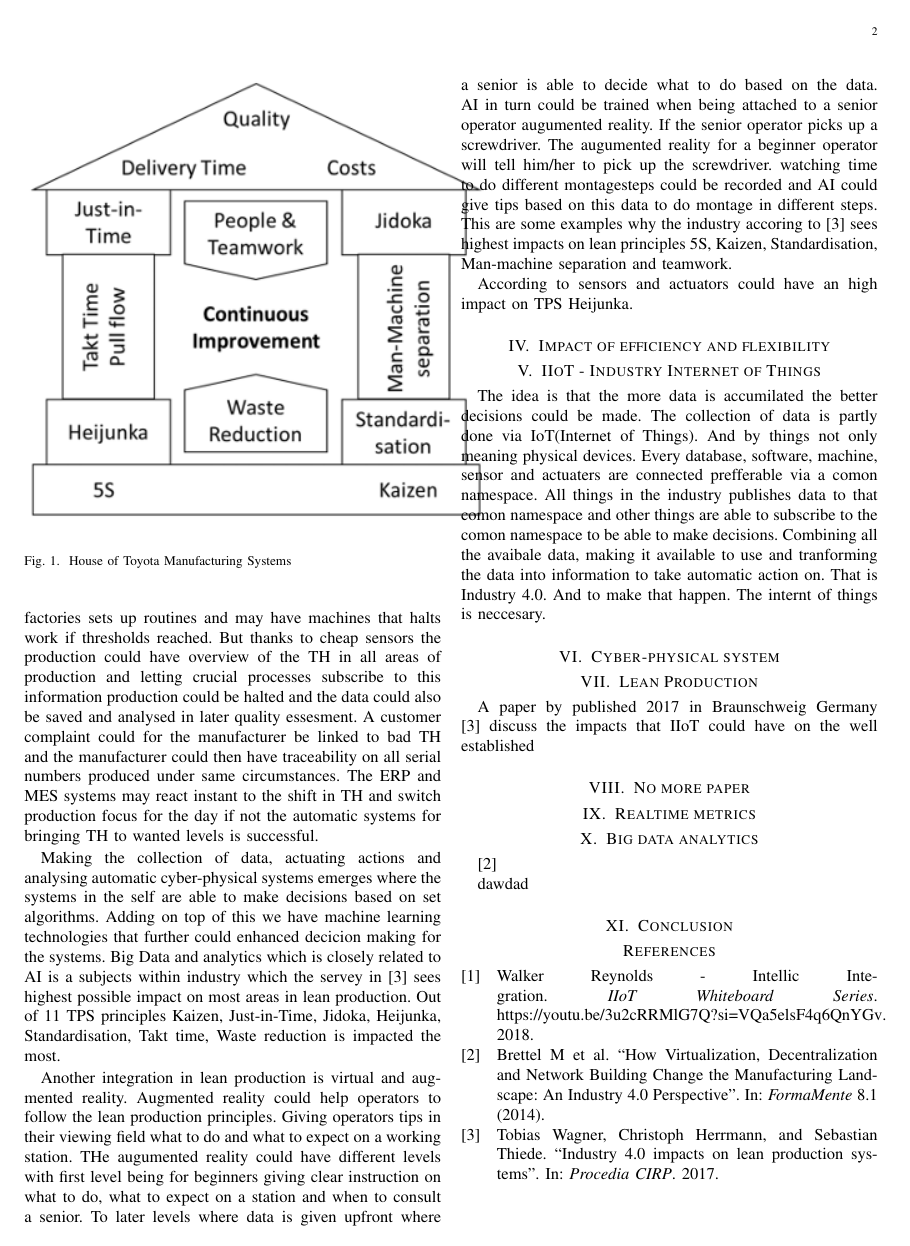
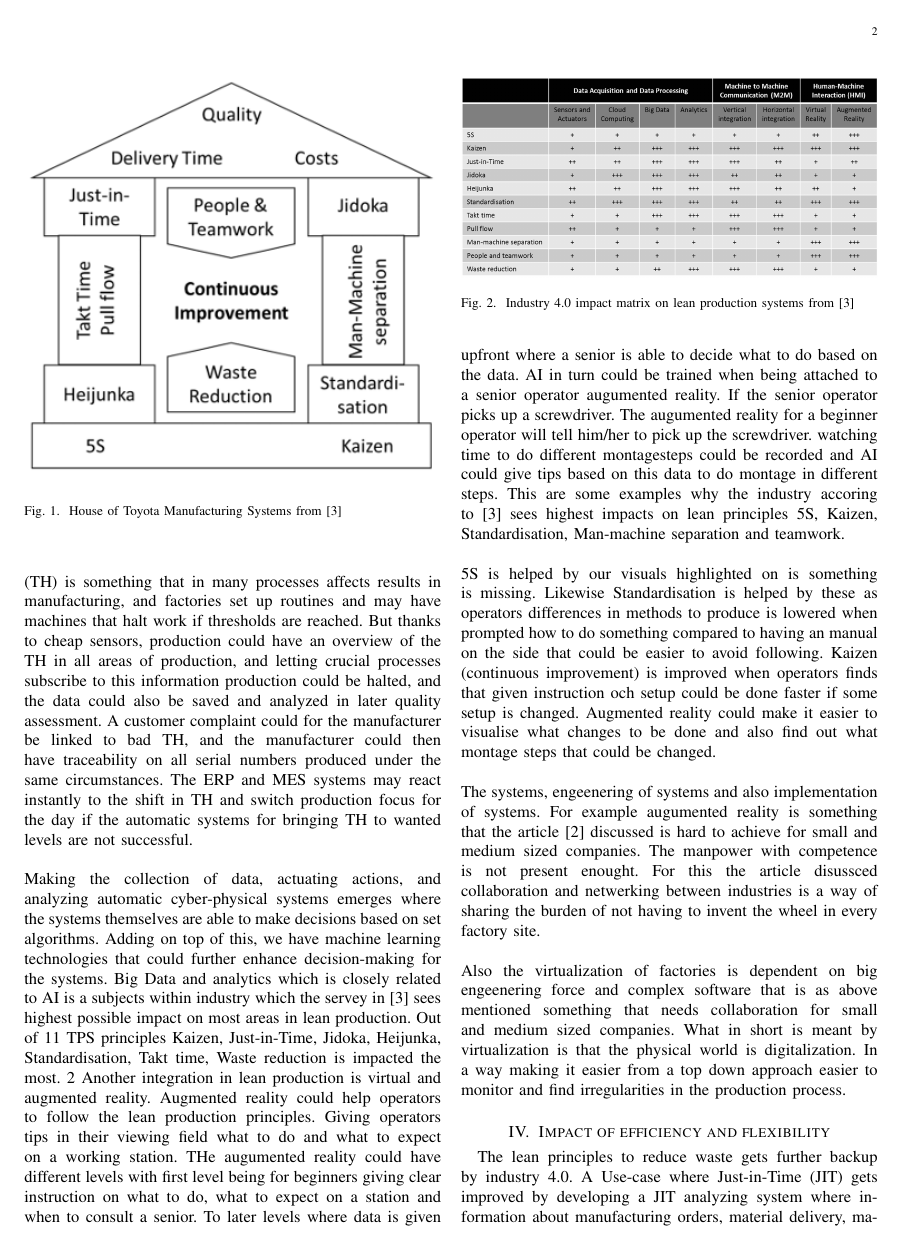
Before and after one commit to antonoden/Areas-of-application, a LaTeX paper (article.tex): page 2 of 2 before the commit and page 2 of 3 after it. Compiled offline with pdfLaTeX.

Commit message:
Deadline commit

```diff
--- a/article.tex
+++ b/article.tex
@@ -5,7 +5,7 @@
 \usepackage{graphicx}
 
 \addbibresource{refs.bib}
-\title{IIoT - Industry Internet of Things with Industry 4.0}
+\title{IIoT, Industry 4.0 and Lean production}
 \author{
 \IEEEauthorblockN{Anton Odén}\\
 \IEEEauthorblockA{Dept. of Maths and Computer Science\\Karlstad University\\
@@ -31,8 +36,8 @@ anton.oden@outlook.com
     \newline\newline
     Lean production is often given origin rights to Toyota production system. 5S, Kaizen, Just-in-Time, Continuous improvement, Standardisation etc. Where aim is to deliver produce while avoiding waste at the value chain.
     \begin{figure}
-        \includegraphics{HouseofToyota.png}
-        \caption{House of Toyota Manufacturing Systems}
+        \includegraphics[width=\columnwidth]{HouseofToyota.png}
+        \caption{House of Toyota Manufacturing Systems from \cite{Impact_Lean_Prod}}
         \label{fig1:House of Toyota Manufacturing System}
     \end{figure}
     \ref{fig1:House of Toyota Manufacturing System}
@@ -40,35 +45,36 @@ anton.oden@outlook.com
     \newline\newline
 
     \section{Integration of Technologies}
-    The concept of internet of things is that all is connected. Connecting expensive machines with expensive servers is not what is meant. But the things that are referenced to are small microprocessors combined with sensors and actuators that could in theory be made to collect and control from anything. Making anything a part of the Internet (or intranet more prefferable). Temperature and humidity (TH) is something that in many processes affects results in manufacturing and factories sets up routines and may have machines that halts work if thresholds reached. But thanks to cheap sensors the production could have overview of the TH in all areas of production and letting crucial processes subscribe to this information production could be halted and the data could also be saved and analysed in later quality essesment. A customer complaint could for the manufacturer be linked to bad TH and the manufacturer could then have traceability on all serial numbers produced under same circumstances. The ERP and MES systems may react instant to the shift in TH and switch production focus for the day if not the automatic systems for bringing TH to wanted levels is successful.
-
-    Making the collection of data, actuating actions and analysing automatic cyber-physical systems emerges where the systems in the self are able to make decisions based on set algorithms. Adding on top of this we have machine learning technologies that further could enhanced decicion making for the systems. Big Data and analytics which is closely related to AI is a subjects within industry which the servey in \cite{Impact_Lean_Prod} sees highest possible impact on most areas in lean production. Out of 11 TPS principles Kaizen, Just-in-Time, Jidoka, Heijunka, Standardisation, Takt time, Waste reduction is impacted the most.
-
+    The concept of the Internet of Things is that everything is connected. Connecting expensive machines with expensive servers is not what is meant. But the things that are referenced are small microprocessors combined with sensors and actuators that could theoretically be made to collect and control anything. Making anything a part of the Internet (or intranet, more preferable). Temperature and humidity (TH) is something that in many processes affects results in manufacturing, and factories set up routines and may have machines that halt work if thresholds are reached. But thanks to cheap sensors, production could have an overview of the TH in all areas of production, and letting crucial processes subscribe to this information production could be halted, and the data could also be saved and analyzed in later quality assessment. A customer complaint could for the manufacturer be linked to bad TH, and the manufacturer could then have traceability on all serial numbers produced under the same circumstances. The ERP and MES systems may react instantly to the shift in TH and switch production focus for the day if the automatic systems for bringing TH to wanted levels are not successful.
+    \newline\newline
+    Making the collection of data, actuating actions, and analyzing automatic cyber-physical systems emerges where the systems themselves are able to make decisions based on set algorithms. Adding on top of this, we have machine learning technologies that could further enhance decision-making for the systems. Big Data and analytics which is closely related to AI is a subjects within industry which the servey in \cite{Impact_Lean_Prod} sees highest possible impact on most areas in lean production. Out of 11 TPS principles Kaizen, Just-in-Time, Jidoka, Heijunka, Standardisation, Takt time, Waste reduction is impacted the most.
+    \begin{figure}
+        \includegraphics[width=\columnwidth]{ImpactMatrix.png}
+        \caption{Industry 4.0 impact matrix on lean production systems from \cite{Impact_Lean_Prod}}
+        \label{fig2:Impact Matrix}
+    \end{figure}
+    \ref{fig2:Impact Matrix}
     Another integration in lean production is virtual and augmented reality. Augmented reality could help operators to follow the lean production principles. Giving operators tips in their viewing field what to do and what to expect on a working station. THe augumented reality could have different levels with first level being for beginners giving clear instruction on what to do, what to expect on a station and when to consult a senior. To later levels where data is given upfront where a senior is able to decide what to do based on the data. AI in turn could be trained when being attached to a senior operator augumented reality. If the senior operator picks up a screwdriver. The augumented reality for a beginner operator will tell him/her to pick up the screwdriver. watching time to do different montagesteps could be recorded and AI could give tips based on this data to do montage in different steps. This are some examples why the industry accoring to \cite{Impact_Lean_Prod} sees highest impacts on lean principles 5S, Kaizen, Standardisation, Man-machine separation and teamwork.
-
-    According to  sensors and actuators could have an high impact on TPS Heijunka.
+    \newline\newline
+    5S is helped by our visuals highlighted on is something is missing. Likewise Standardisation is helped by these as operators differences in methods to produce is lowered when prompted how to do something compared to having an manual on the side that could be easier to avoid following. Kaizen (continuous improvement) is improved  when operators finds that given instruction och setup could be done faster if some setup is changed. Augmented reality could make it easier to visualise what changes to be done and also find out what montage steps that could be changed.
+    \newline\newline
+    The systems, engeenering of systems and also implementation of systems. For example augumented reality is something that the article \cite{Change_Man_Landscape} discussed is hard to achieve for small and medium sized companies. The manpower with competence is not present enought. For this the article disussced collaboration and netwerking between industries is a way of sharing the burden of not having to invent the wheel in every factory site.
+\newline\newline
+    Also the virtualization of factories is dependent on big engeenering force and complex software that is as above mentioned something that needs collaboration for small and medium sized companies. What in short is meant by virtualization is that the physical world is digitalization. In a way making it easier from a top down approach easier to monitor and find irregularities in the production process.
 
     \section{Impact of efficiency and flexibility}
-
-    \section{IIoT - Industry Internet of Things}
-    The idea is that the more data is accumilated the better decisions could be made. The collection of data is partly done via IoT(Internet of Things). And by things not only meaning physical devices. Every database, software, machine, sensor and actuaters are connected prefferable via a comon namespace. All things in the industry publishes data to that comon namespace and other things are able to subscribe to the comon namespace to be able to make decisions. Combining all the avaibale data, making it available to use and tranforming the data into information to take automatic action on. That is Industry 4.0. And to make that happen. The internt of things is neccesary.
-
-
-    \section{Cyber-physical system}
-
-    \section{Lean Production}
-    A paper by published 2017 in Braunschweig Germany \cite{Impact_Lean_Prod} discuss the impacts that IIoT could have on the well established
+    The lean principles to reduce waste gets further backup by industry 4.0. A Use-case where Just-in-Time (JIT) gets improved by developing a JIT analyzing system where information about manufacturing orders, material delivery, material stock and material consumption made it possible to send automatic purshasing orders to suppliers. Every material movement in monitored by sensors and posted into a database to be able to make analytics. When manufacturing machines brings down the material inventory to a dynamic minimum an automatic purchase order is sent to supplier. The size of the purchasing order is calculated by an analytics service that use available information. Delivered material that in this system is tracked via a RFID system. The implementation of sensors and tracking RFID in the manufacturing process gave the benefits to traceability \cite{Impact_Lean_Prod} and process reliability which is other values in lean production. Getting traceability is a customer service that in my point of view customers are willing to pay for and thereby extra value is added.
 
 
 
 
-    \section{No more paper}
-    \section{Realtime metrics}
-    \section{Big data analytics}
-    \cite{Change_Man_Landscape}
 
-    dawdad
+    \section{Challenges and Considerations}
+
+    \section{Future Prospects}
+
     \section{Conclusion}
+
 
 \printbibliography
 \end{document}
```
Also changed, not shown: ImpactMatrix.png (added), article.pdf (added), article.tex (13 more changed lines), 1 other file.
